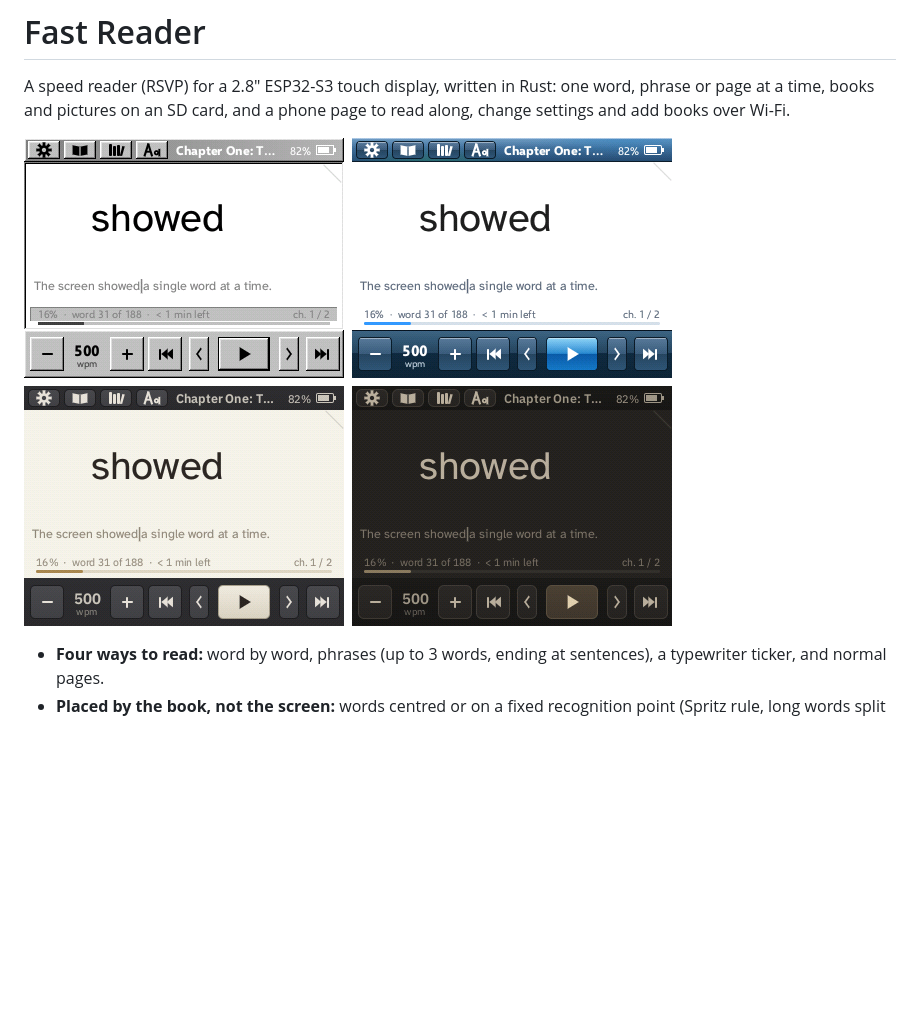
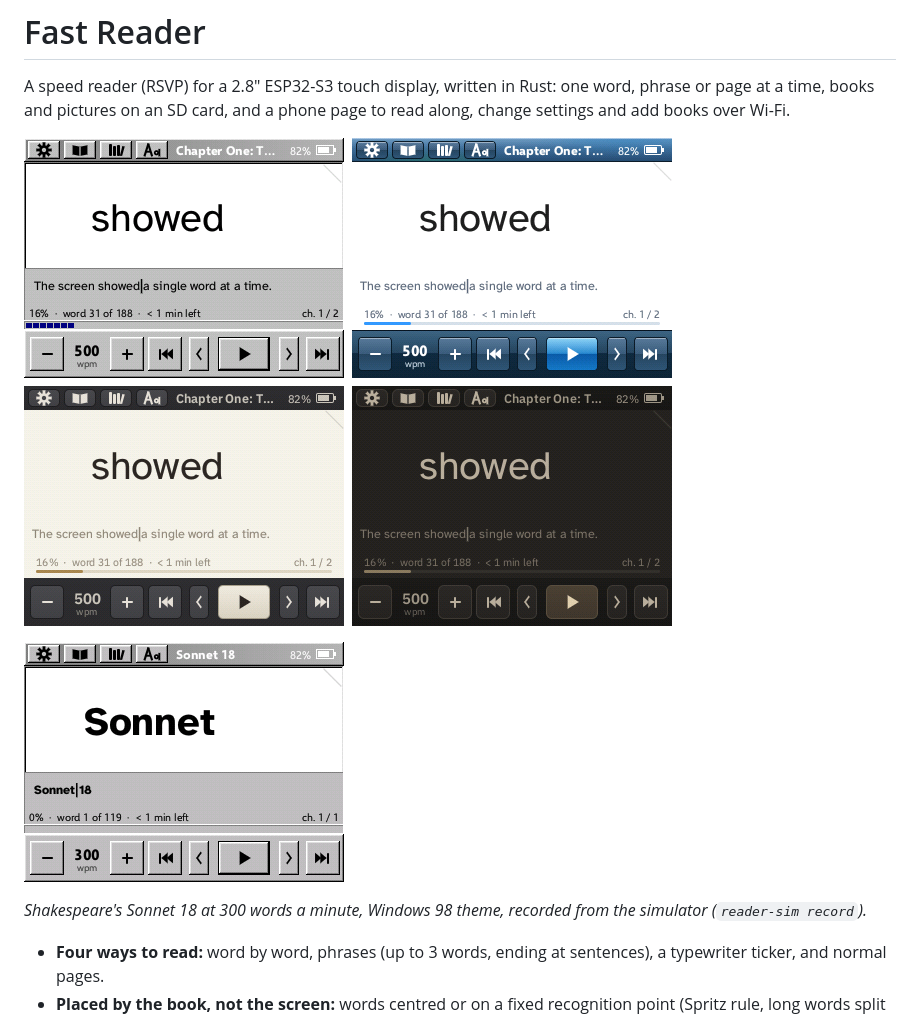
Before and after one commit to aallevi/fastreader, a Markdown page: README.md, the part around the change. Rendered like a GitHub page; pictures changed too: docs/sonnet-18.gif (added), docs/themes.png; blank space fills up the shorter version.

```diff
--- a/README.md
+++ b/README.md
@@ -5,6 +5,10 @@ one word, phrase or page at a time, books and pictures on an SD card, and a
 phone page to read along, change settings and add books over Wi-Fi.
 
 ![The four themes](docs/themes.png)
+
+![Sonnet 18, word by word, in the Windows 98 theme](docs/sonnet-18.gif)
+
+*Shakespeare's Sonnet 18 at 300 words a minute, Windows 98 theme, recorded from the simulator (`reader-sim record`).*
 
 - **Four ways to read:** word by word, phrases (up to 3 words, ending at sentences), a typewriter ticker, and normal pages.
 - **Placed by the book, not the screen:** words centred or on a fixed recognition point (Spritz rule, long words split at a syllable); bold, italic and chapter titles kept; brackets read as asides.
```
Also changed, not shown: books/sonnet-18.md (added, +21 -0 lines), 2 other files.
